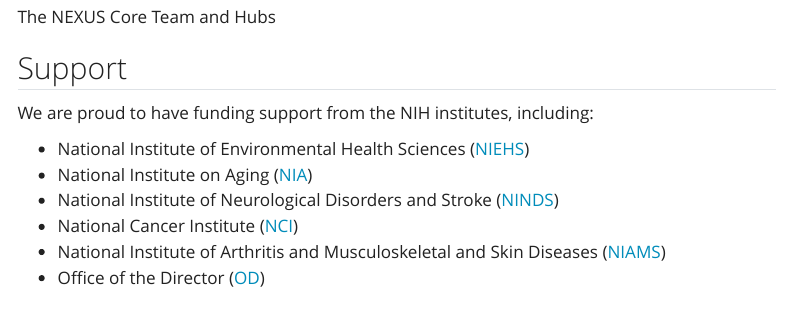
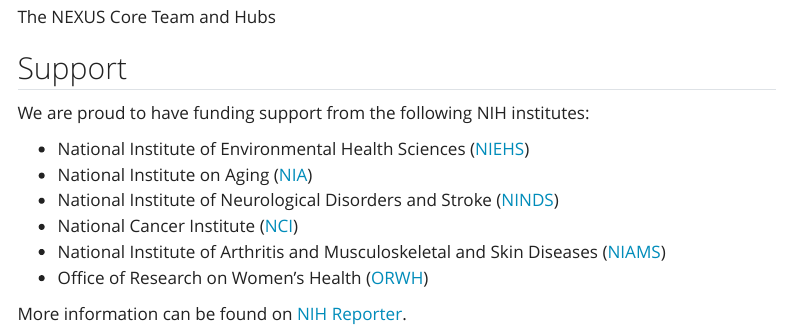
Before and after one commit to nexus-exposomics/nexus, a Quarto document (index.qmd): the page in a window 1100 px wide, from 1350 px down. Rendered offline with R 4.5, knitr and Pandoc in place of Quarto, with nearby package versions; menus at the side of the page are left out.

Commit message:
ORWH edit and reporter link

```diff
--- a/index.qmd
+++ b/index.qmd
@@ -21,11 +18,13 @@
 
 ## Support
 
-We are proud to have funding support from the NIH institutes, including:
+We are proud to have funding support from the following NIH institutes:
 
 -   National Institute of Environmental Health Sciences ([NIEHS](https://www.niehs.nih.gov/))
 -   National Institute on Aging ([NIA](https://www.nia.nih.gov/))
 -   National Institute of Neurological Disorders and Stroke ([NINDS](https://www.ninds.nih.gov/))
 -   National Cancer Institute ([NCI](https://www.cancer.gov/))
 -   National Institute of Arthritis and Musculoskeletal and Skin Diseases ([NIAMS](https://www.niams.nih.gov/))
--   Office of the Director ([OD](https://www.nih.gov/institutes-nih/nih-office-director "Office of the Director"))
+-   Office of Research on Women's Health ([ORWH](https://urldefense.proofpoint.com/v2/url?u=https-3A__orwh.od.nih.gov_&d=DwMF-g&c=WO-RGvefibhHBZq3fL85hQ&r=Fkr4cKYb4VN6gRK-RJB393QKhtAj5_woms_Lxw8fSok&m=nr4UwQMmatjflZKfqIwg1IOnSMBeFQkoXIuf6uQH0T7dZThtgJ55SrTLrHSDnXrm&s=y26zOR72y405GoMHBy7HJlyj7Z4qxRV_4sPAGXHs6oY&e=))
+
+More information can be found on [NIH Reporter](https://reporter.nih.gov/project-details/10993456 "NIH Reporter").
```
Also changed, not shown: index.qmd (5 more changed lines).
